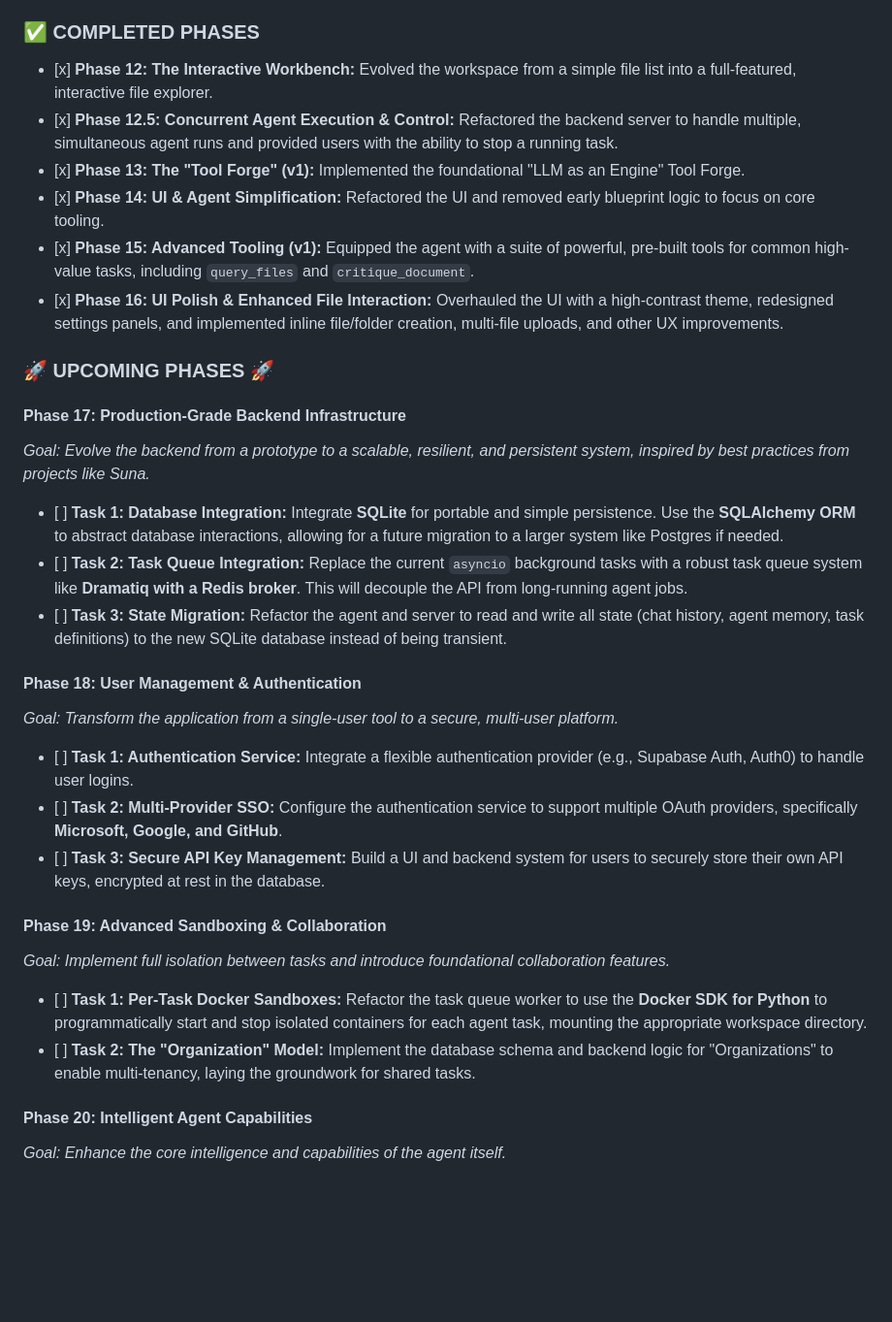
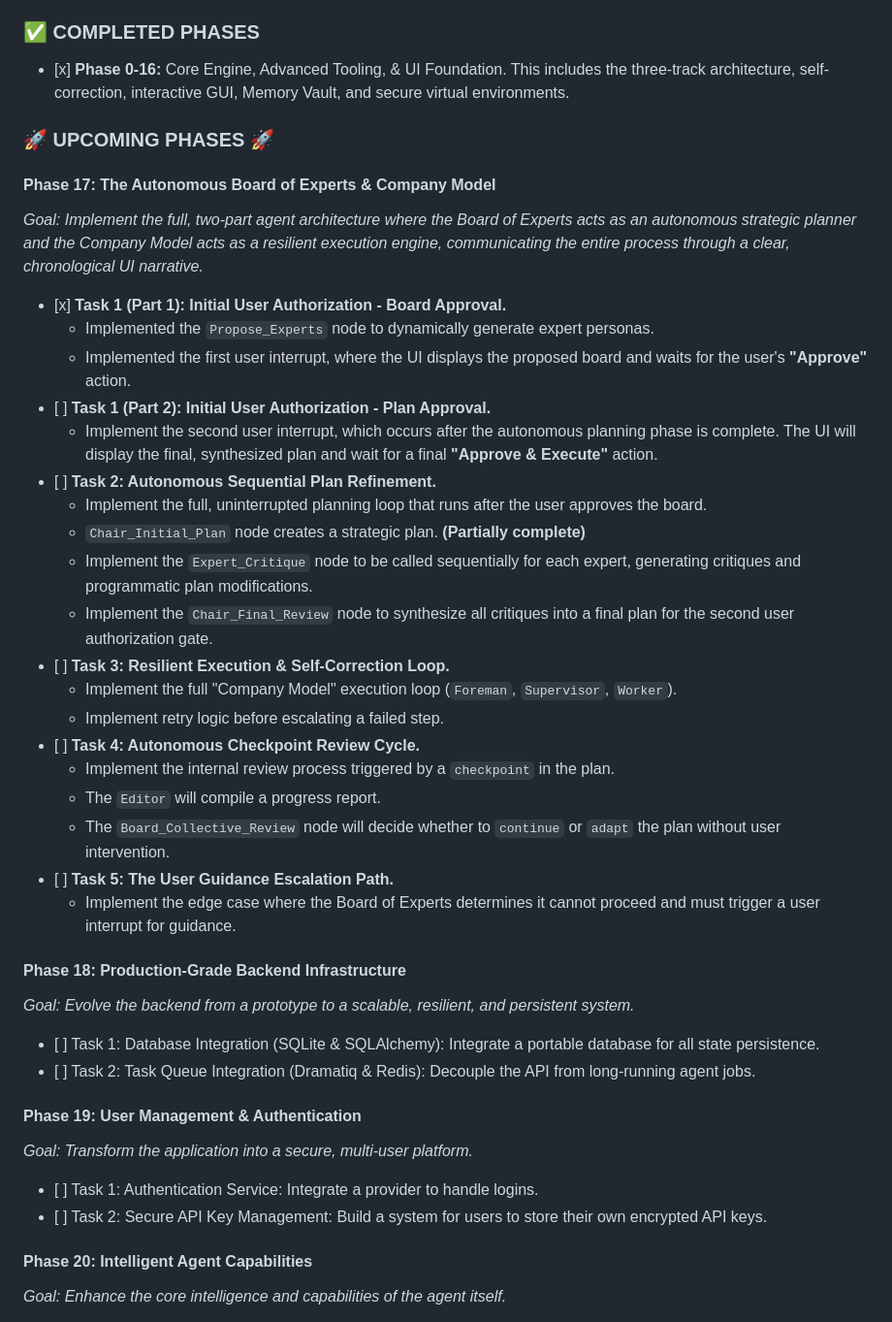
Before and after one commit to vbianchi/Mentori, a Markdown page: ROADMAP.md, the part around the change. Shown at 97% size. Drawn GitHub-style; blank space fills up the shorter version.

```diff
--- a/ROADMAP.md
+++ b/ROADMAP.md
@@ -4,37 +4,47 @@ To build a transformative, AI-powered workbench. The platform will be powerful e
 
 ### ✅ COMPLETED PHASES
 
--   \[x\] **Phase 12: The Interactive Workbench:** Evolved the workspace from a simple file list into a full-featured, interactive file explorer.
--   \[x\] **Phase 12.5: Concurrent Agent Execution & Control:** Refactored the backend server to handle multiple, simultaneous agent runs and provided users with the ability to stop a running task.
--   \[x\] **Phase 13: The "Tool Forge" (v1):** Implemented the foundational "LLM as an Engine" Tool Forge.
--   \[x\] **Phase 14: UI & Agent Simplification:** Refactored the UI and removed early blueprint logic to focus on core tooling.
--   \[x\] **Phase 15: Advanced Tooling (v1):** Equipped the agent with a suite of powerful, pre-built tools for common high-value tasks, including `query_files` and `critique_document`.
--   \[x\] **Phase 16: UI Polish & Enhanced File Interaction:** Overhauled the UI with a high-contrast theme, redesigned settings panels, and implemented inline file/folder creation, multi-file uploads, and other UX improvements.
+-   \[x\] **Phase 0-16:** Core Engine, Advanced Tooling, & UI Foundation. This includes the three-track architecture, self-correction, interactive GUI, Memory Vault, and secure virtual environments.
 
 ### 🚀 UPCOMING PHASES 🚀
 
-#### Phase 17: Production-Grade Backend Infrastructure
+#### Phase 17: The Autonomous Board of Experts & Company Model
 
-_Goal: Evolve the backend from a prototype to a scalable, resilient, and persistent system, inspired by best practices from projects like Suna._
+_Goal: Implement the full, two-part agent architecture where the Board of Experts acts as an autonomous strategic planner and the Company Model acts as a resilient execution engine, communicating the entire process through a clear, chronological UI narrative._
 
--   \[ \] **Task 1: Database Integration:** Integrate **SQLite** for portable and simple persistence. Use the **SQLAlchemy ORM** to abstract database interactions, allowing for a future migration to a larger system like Postgres if needed.
--   \[ \] **Task 2: Task Queue Integration:** Replace the current `asyncio` background tasks with a robust task queue system like **Dramatiq with a Redis broker**. This will decouple the API from long-running agent jobs.
--   \[ \] **Task 3: State Migration:** Refactor the agent and server to read and write all state (chat history, agent memory, task definitions) to the new SQLite database instead of being transient.
+-   \[x\] **Task 1 (Part 1): Initial User Authorization - Board Approval.**
+    -   Implemented the `Propose_Experts` node to dynamically generate expert personas.
+    -   Implemented the first user interrupt, where the UI displays the proposed board and waits for the user's **"Approve"** action.
+-   \[ \] **Task 1 (Part 2): Initial User Authorization - Plan Approval.**
+    -   Implement the second user interrupt, which occurs after the autonomous planning phase is complete. The UI will display the final, synthesized plan and wait for a final **"Approve & Execute"** action.
+-   \[ \] **Task 2: Autonomous Sequential Plan Refinement.**
+    -   Implement the full, uninterrupted planning loop that runs after the user approves the board.
+    -   `Chair_Initial_Plan` node creates a strategic plan. **(Partially complete)**
+    -   Implement the `Expert_Critique` node to be called sequentially for each expert, generating critiques and programmatic plan modifications.
+    -   Implement the `Chair_Final_Review` node to synthesize all critiques into a final plan for the second user authorization gate.
+-   \[ \] **Task 3: Resilient Execution & Self-Correction Loop.**
+    -   Implement the full "Company Model" execution loop (`Foreman`, `Supervisor`, `Worker`).
+    -   Implement retry logic before escalating a failed step.
+-   \[ \] **Task 4: Autonomous Checkpoint Review Cycle.**
+    -   Implement the internal review process triggered by a `checkpoint` in the plan.
+    -   The `Editor` will compile a progress report.
+    -   The `Board_Collective_Review` node will decide whether to `continue` or `adapt` the plan without user intervention.
+-   \[ \] **Task 5: The User Guidance Escalation Path.**
+    -   Implement the edge case where the Board of Experts determines it cannot proceed and must trigger a user interrupt for guidance.
 
-#### Phase 18: User Management & Authentication
+#### Phase 18: Production-Grade Backend Infrastructure
 
-_Goal: Transform the application from a single-user tool to a secure, multi-user platform._
+_Goal: Evolve the backend from a prototype to a scalable, resilient, and persistent system._
 
--   \[ \] **Task 1: Authentication Service:** Integrate a flexible authentication provider (e.g., Supabase Auth, Auth0) to handle user logins.
--   \[ \] **Task 2: Multi-Provider SSO:** Configure the authentication service to support multiple OAuth providers, specifically **Microsoft, Google, and GitHub**.
--   \[ \] **Task 3: Secure API Key Management:** Build a UI and backend system for users to securely store their own API keys, encrypted at rest in the database.
+-   \[ \] Task 1: Database Integration (SQLite & SQLAlchemy): Integrate a portable database for all state persistence.
+-   \[ \] Task 2: Task Queue Integration (Dramatiq & Redis): Decouple the API from long-running agent jobs.
 
-#### Phase 19: Advanced Sandboxing & Collaboration
+#### Phase 19: User Management & Authentication
 
-_Goal: Implement full isolation between tasks and introduce foundational collaboration features._
+_Goal: Transform the application into a secure, multi-user platform._
 
--   \[ \] **Task 1: Per-Task Docker Sandboxes:** Refactor the task queue worker to use the **Docker SDK for Python** to programmatically start and stop isolated containers for each agent task, mounting the appropriate workspace directory.
--   \[ \] **Task 2: The "Organization" Model:** Implement the database schema and backend logic for "Organizations" to enable multi-tenancy, laying the groundwork for shared tasks.
+-   \[ \] Task 1: Authentication Service: Integrate a provider to handle logins.
+-   \[ \] Task 2: Secure API Key Management: Build a system for users to store their own encrypted API keys.
 
 #### Phase 20: Intelligent Agent Capabilities
 
```
Also changed, not shown: BRAINSTORM.md (+6 -13 lines), README.md (+18 -16 lines).
